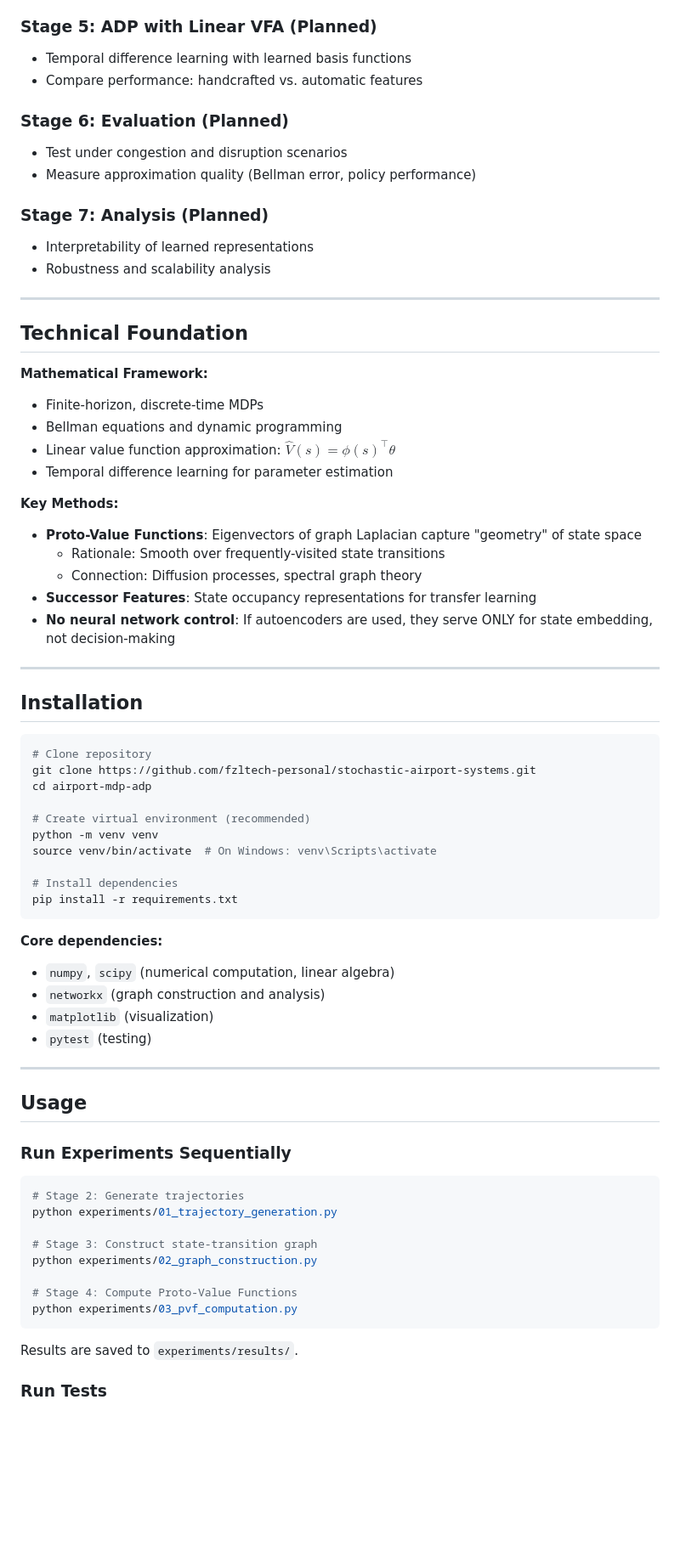
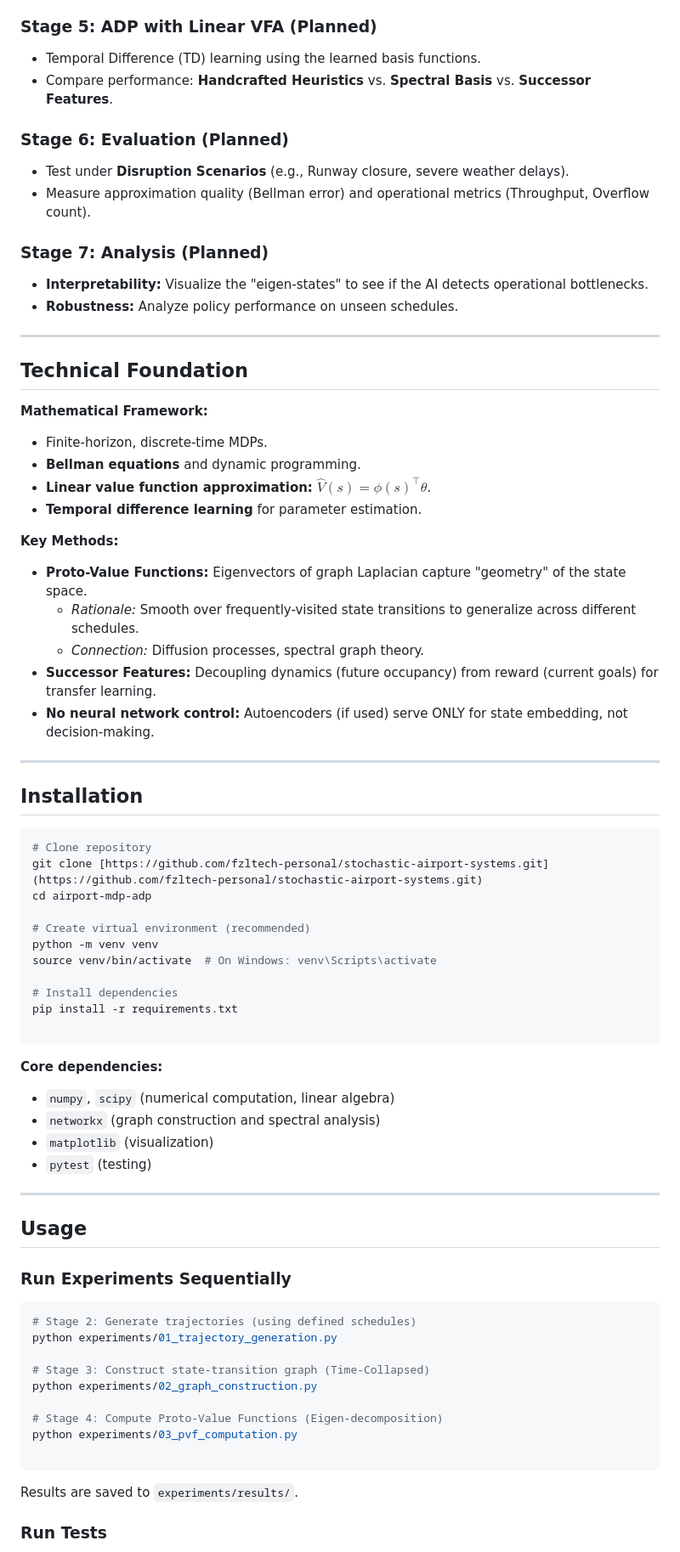
Before and after one commit to fzltech-personal/stochastic-airport-systems, a Markdown page: README.md, the part around one of its changes. Shown at 85% size. GitHub-like rendering; blank space fills up the shorter version.

Commit message:
Change README for new info in tex files

````diff
--- a/README.md
+++ b/README.md
@@ -74,32 +78,32 @@ airport-mdp-adp/
 
 ### Stage 5: ADP with Linear VFA (Planned)
-- Temporal difference learning with learned basis functions
-- Compare performance: handcrafted vs. automatic features
+- Temporal Difference (TD) learning using the learned basis functions.
+- Compare performance: **Handcrafted Heuristics** vs. **Spectral Basis** vs. **Successor Features**.
 
 ### Stage 6: Evaluation (Planned)
-- Test under congestion and disruption scenarios
-- Measure approximation quality (Bellman error, policy performance)
+- Test under **Disruption Scenarios** (e.g., Runway closure, severe weather delays).
+- Measure approximation quality (Bellman error) and operational metrics (Throughput, Overflow count).
 
 ### Stage 7: Analysis (Planned)
-- Interpretability of learned representations
-- Robustness and scalability analysis
+- **Interpretability:** Visualize the "eigen-states" to see if the AI detects operational bottlenecks.
+- **Robustness:** Analyze policy performance on unseen schedules.
 
 ---
 
 ## Technical Foundation
 
 **Mathematical Framework:**
-- Finite-horizon, discrete-time MDPs
-- Bellman equations and dynamic programming
-- Linear value function approximation: $\hat{V}(s) = \phi(s)^\top \theta$
-- Temporal difference learning for parameter estimation
+- Finite-horizon, discrete-time MDPs.
+- **Bellman equations** and dynamic programming.
+- **Linear value function approximation:** $\hat{V}(s) = \phi(s)^\top \theta$.
+- **Temporal difference learning** for parameter estimation.
 
 **Key Methods:**
-- **Proto-Value Functions**: Eigenvectors of graph Laplacian capture "geometry" of state space
-  - Rationale: Smooth over frequently-visited state transitions
-  - Connection: Diffusion processes, spectral graph theory
-- **Successor Features**: State occupancy representations for transfer learning
-- **No neural network control**: If autoencoders are used, they serve ONLY for state embedding, not decision-making
+- **Proto-Value Functions:** Eigenvectors of graph Laplacian capture "geometry" of the state space.
+  - *Rationale:* Smooth over frequently-visited state transitions to generalize across different schedules.
+  - *Connection:* Diffusion processes, spectral graph theory.
+- **Successor Features:** Decoupling dynamics (future occupancy) from reward (current goals) for transfer learning.
+- **No neural network control:** Autoencoders (if used) serve ONLY for state embedding, not decision-making.
 
 ---
 
@@ -107,7 +111,7 @@ airport-mdp-adp/
 
 ```bash
 # Clone repository
-git clone https://github.com/fzltech-personal/stochastic-airport-systems.git
+git clone [https://github.com/fzltech-personal/stochastic-airport-systems.git](https://github.com/fzltech-personal/stochastic-airport-systems.git)
 cd airport-mdp-adp
 
 # Create virtual environment (recommended)
@@ -116,13 +120,15 @@ source venv/bin/activate  # On Windows: venv\Scripts\activate
 
 # Install dependencies
 pip install -r requirements.txt
+
 ```
 
 **Core dependencies:**
-- `numpy`, `scipy` (numerical computation, linear algebra)
-- `networkx` (graph construction and analysis)
-- `matplotlib` (visualization)
-- `pytest` (testing)
+
+* `numpy`, `scipy` (numerical computation, linear algebra)
+* `networkx` (graph construction and spectral analysis)
+* `matplotlib` (visualization)
+* `pytest` (testing)
 
 ---
 
@@ -131,14 +137,15 @@ pip install -r requirements.txt
 ### Run Experiments Sequentially
 
 ```bash
-# Stage 2: Generate trajectories
+# Stage 2: Generate trajectories (using defined schedules)
 python experiments/01_trajectory_generation.py
 
-# Stage 3: Construct state-transition graph
+# Stage 3: Construct state-transition graph (Time-Collapsed)
 python experiments/02_graph_construction.py
 
-# Stage 4: Compute Proto-Value Functions
+# Stage 4: Compute Proto-Value Functions (Eigen-decomposition)
 python experiments/03_pvf_computation.py
+
 ```
 
 Results are saved to `experiments/results/`.
````
Also changed, not shown: other parts of README.md (+40 -33 lines).
